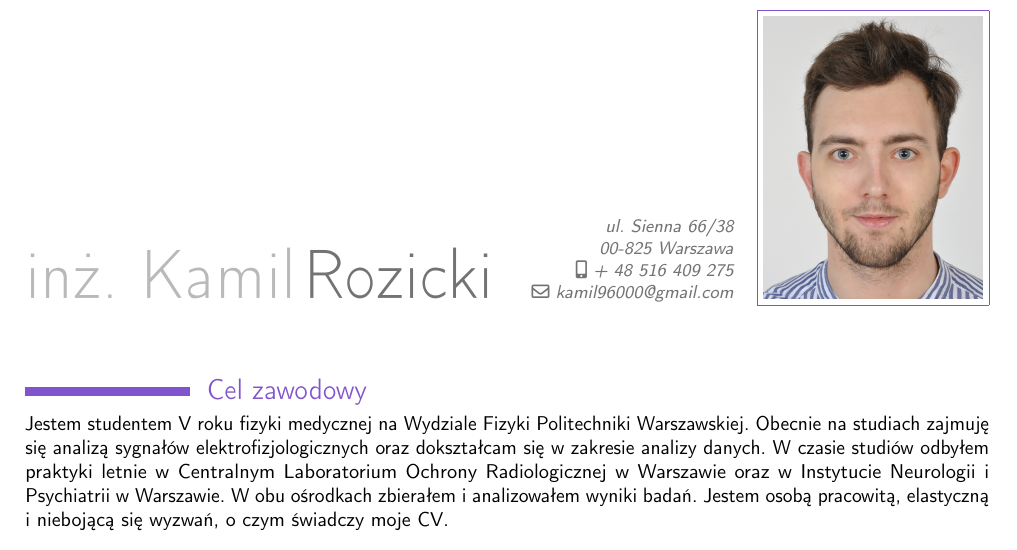
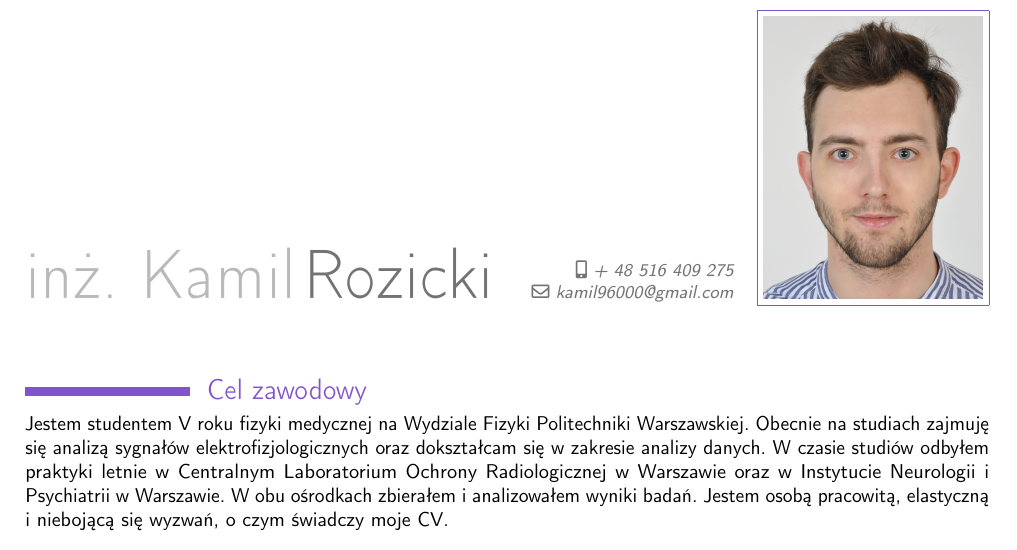
Before and after one commit to kamil96000/CV, a LaTeX CV (cv.tex): part of page 1 of 2, cut at the place of the change. Compiled offline with pdfLaTeX.

Commit message:
txs auto checkin

```diff
--- a/cv.tex
+++ b/cv.tex
@@ -17,6 +17,15 @@
 \moderncvtheme[purple]{classic}
 \nopagenumbers{}
 \AtBeginDocument{\recomputelengths}
+\renewcommand*{\cventry}[7][.25em]{%
+	\cvitem[#1]{#2}{%
+		{\bfseries#3}%
+		\ifthenelse{\equal{#4}{}}{}{, {\slshape#4}}%
+		\ifthenelse{\equal{#5}{}}{}{, #5}%
+		\ifthenelse{\equal{#6}{}}{}{, #6}%
+		\strut%
+		\ifx&#7&%
+		\else{\newline{}\begin{minipage}[t]{\linewidth}\small#7\end{minipage}}\fi}}
 
 
 %\renewcommand{\listitemsymbol}{-~}  % change the symbol for lists
@@ -34,7 +43,7 @@
 \firstname{inż. Kamil}
 \familyname{Rozicki}
 
-\address{ul. Sienna 66/38}{00-825 Warszawa}
+%\address{ul. Sienna 66/38}{00-825 Warszawa}
 \mobile{+ 48 516 409 275}
 %\phone{+33(0)4.76.24.10.36}
 \email{kamil96000@gmail.com}
```
